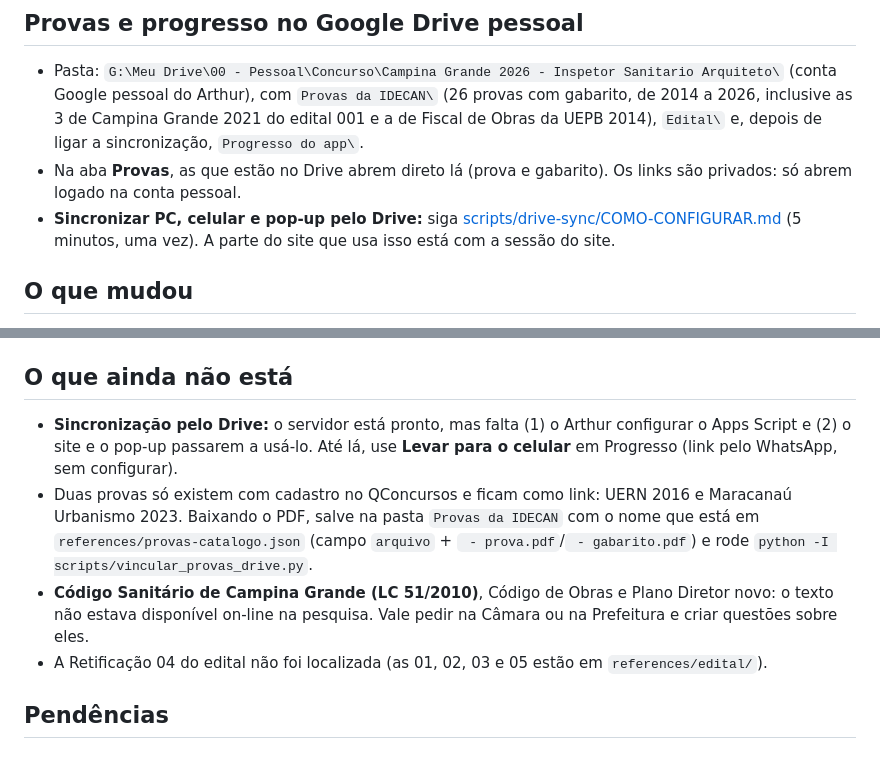
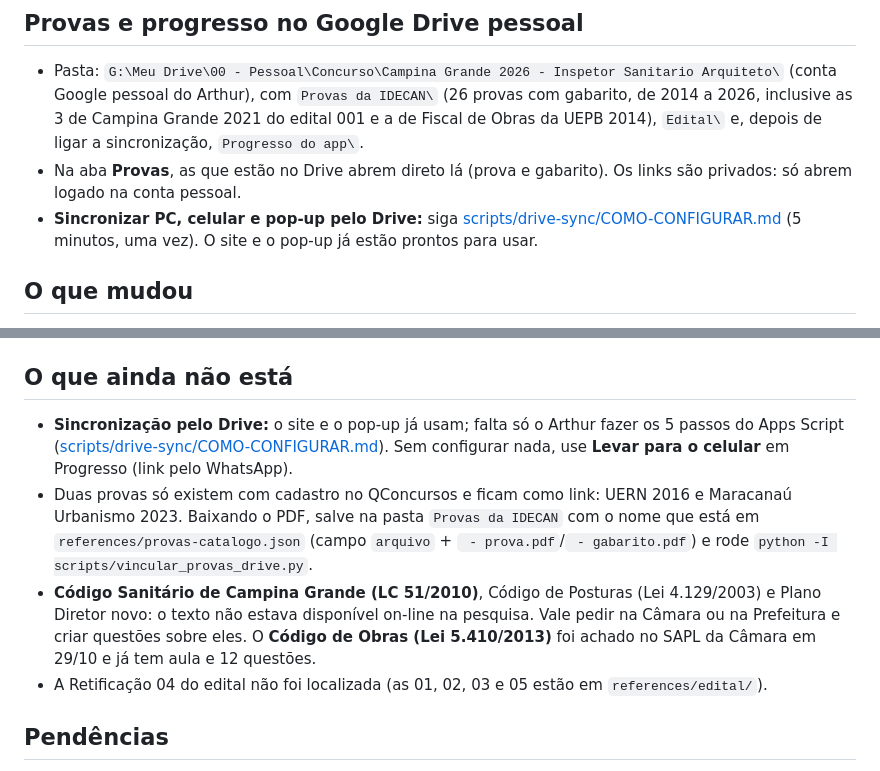
Before and after one commit to arthursergio-hue/estudos-concurso-cg, a Markdown page: README.md, 2 parts joined by grey strips. Drawn GitHub-style.

Commit message:
Documentação: sincronização pronta no site e no pop-up; Código de Obras com aula e questões
Co-Authored-By: Claude Opus 5.5 <noreply@anthropic.com>

```diff
--- a/README.md
+++ b/README.md
@@ -38,7 +38,7 @@ Tem três partes:
 - Na aba **Provas**, as que estão no Drive abrem direto lá (prova e gabarito). Os links são privados: só abrem logado
   na conta pessoal.
 - **Sincronizar PC, celular e pop-up pelo Drive:** siga [scripts/drive-sync/COMO-CONFIGURAR.md](scripts/drive-sync/COMO-CONFIGURAR.md)
-  (5 minutos, uma vez). A parte do site que usa isso está com a sessão do site.
+  (5 minutos, uma vez). O site e o pop-up já estão prontos para usar.
 
 ## O que mudou
 
@@ -90,14 +90,16 @@ Como acrescentar questões de Específicas: escreva um lote em `references/lotes
 
 ## O que ainda não está
 
-- **Sincronização pelo Drive:** o servidor está pronto, mas falta (1) o Arthur configurar o Apps Script e (2) o site e o
-  pop-up passarem a usá-lo. Até lá, use **Levar para o celular** em Progresso (link pelo WhatsApp, sem configurar).
+- **Sincronização pelo Drive:** o site e o pop-up já usam; falta só o Arthur fazer os 5 passos do Apps Script
+  ([scripts/drive-sync/COMO-CONFIGURAR.md](scripts/drive-sync/COMO-CONFIGURAR.md)). Sem configurar nada, use **Levar
+  para o celular** em Progresso (link pelo WhatsApp).
 - Duas provas só existem com cadastro no QConcursos e ficam como link: UERN 2016 e Maracanaú Urbanismo 2023.
   Baixando o PDF, salve na pasta `Provas da IDECAN` com o nome que está em
   `references/provas-catalogo.json` (campo `arquivo` + ` - prova.pdf`/` - gabarito.pdf`) e rode
   `python -I scripts/vincular_provas_drive.py`.
-- **Código Sanitário de Campina Grande (LC 51/2010)**, Código de Obras e Plano Diretor novo: o texto não estava
-  disponível on-line na pesquisa. Vale pedir na Câmara ou na Prefeitura e criar questões sobre eles.
+- **Código Sanitário de Campina Grande (LC 51/2010)**, Código de Posturas (Lei 4.129/2003) e Plano Diretor novo: o
+  texto não estava disponível on-line na pesquisa. Vale pedir na Câmara ou na Prefeitura e criar questões sobre eles.
+  O **Código de Obras (Lei 5.410/2013)** foi achado no SAPL da Câmara em 29/10 e já tem aula e 12 questões.
 - A Retificação 04 do edital não foi localizada (as 01, 02, 03 e 05 estão em `references/edital/`).
 
 ## Pendências
```
Also changed, not shown: PROXIMA-SESSAO.md (+7 -4 lines).
